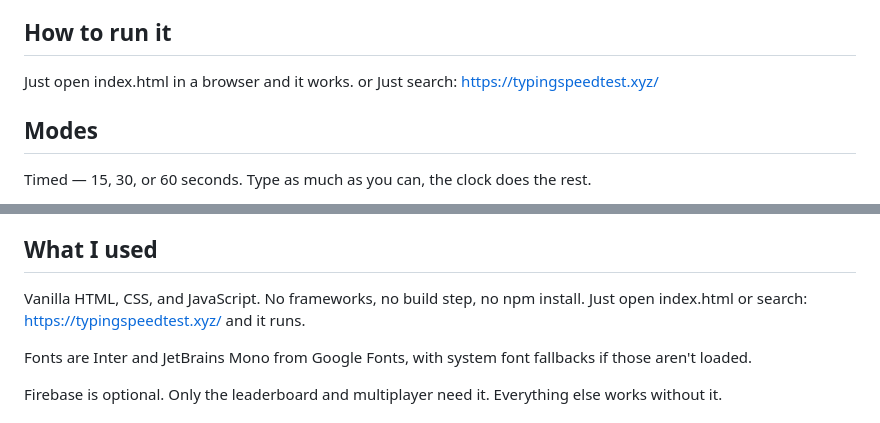
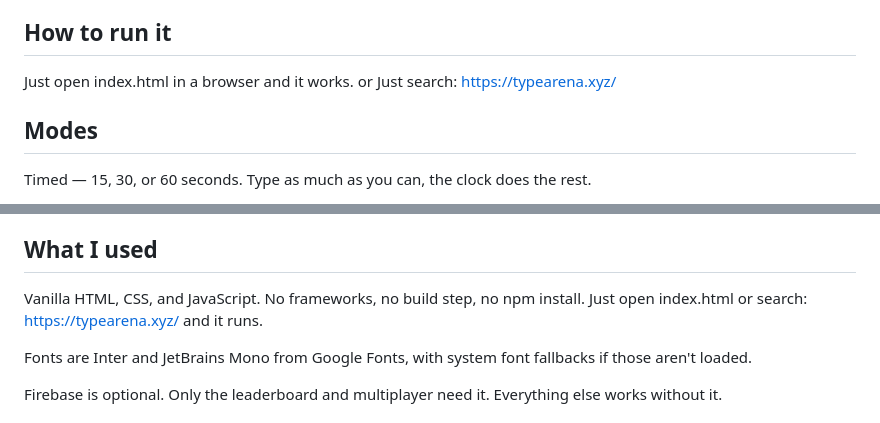
Before and after one commit to aquamystic7/Typing-Speed-Test, a Markdown page: README.md, 2 parts joined by grey strips. GitHub-like rendering.

```diff
--- a/README.md
+++ b/README.md
@@ -6,7 +6,7 @@ This is a Typing speed test web and this is my first better web maybe, I have ad
 
 Just open index.html in a browser and it works.
 or
-Just search: https://typingspeedtest.xyz/
+Just search: https://typearena.xyz/
 
 ## Modes
 
@@ -46,7 +46,7 @@ Two gotchas that got me:
 
 ## What I used
 
-Vanilla HTML, CSS, and JavaScript. No frameworks, no build step, no npm install. Just open index.html or search: https://typingspeedtest.xyz/ and it runs.
+Vanilla HTML, CSS, and JavaScript. No frameworks, no build step, no npm install. Just open index.html or search: https://typearena.xyz/ and it runs.
 
 Fonts are Inter and JetBrains Mono from Google Fonts, with system font fallbacks if those aren't loaded.
 
```
